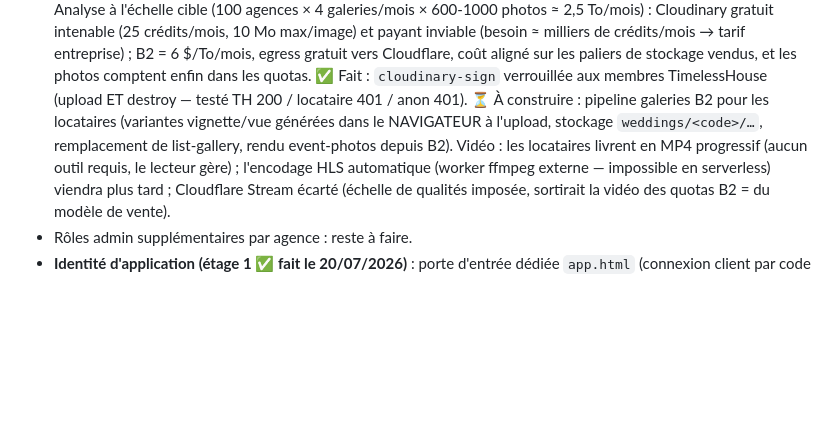
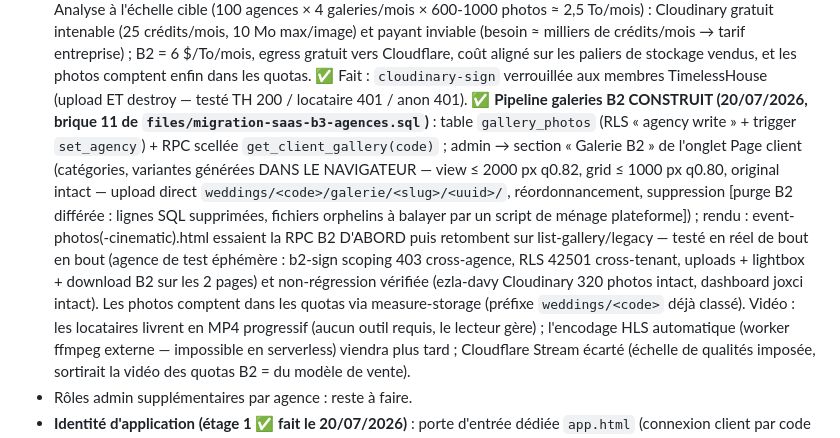
Before and after one commit to Gilou911/timelesshouse-website, a Markdown page: files/SAAS-ROADMAP.md, the part around the change. GitHub-like rendering; blank space fills up the shorter version.

Commit message:
SaaS B.3 : roadmap — pipeline galeries photos B2 construit et testé
Co-Authored-By: Claude Fable 5 <noreply@anthropic.com>

```diff
--- a/files/SAAS-ROADMAP.md
+++ b/files/SAAS-ROADMAP.md
@@ -98,10 +98,23 @@ agence. La voie est libre pour accueillir la 1ʳᵉ agence externe.
   aligné sur les paliers de stockage vendus, et les photos comptent
   enfin dans les quotas. ✅ Fait : `cloudinary-sign` verrouillée aux
   membres TimelessHouse (upload ET destroy — testé TH 200 / locataire
-  401 / anon 401). ⏳ À construire : pipeline galeries B2 pour les
-  locataires (variantes vignette/vue générées dans le NAVIGATEUR à
-  l'upload, stockage `weddings/<code>/…`, remplacement de list-gallery,
-  rendu event-photos depuis B2). Vidéo : les locataires livrent en MP4
+  401 / anon 401). ✅ **Pipeline galeries B2 CONSTRUIT (20/07/2026,
+  brique 11 de `files/migration-saas-b3-agences.sql`)** : table
+  `gallery_photos` (RLS « agency write » + trigger `set_agency`) + RPC
+  scellée `get_client_gallery(code)` ; admin → section « Galerie B2 »
+  de l'onglet Page client (catégories, variantes générées DANS LE
+  NAVIGATEUR — view ≤ 2000 px q0.82, grid ≤ 1000 px q0.80, original
+  intact — upload direct `weddings/<code>/galerie/<slug>/<uuid>/`,
+  réordonnancement, suppression [purge B2 différée : lignes SQL
+  supprimées, fichiers orphelins à balayer par un script de ménage
+  plateforme]) ; rendu : event-photos(-cinematic).html essaient la RPC
+  B2 D'ABORD puis retombent sur list-gallery/legacy — testé en réel
+  de bout en bout (agence de test éphémère : b2-sign scoping 403
+  cross-agence, RLS 42501 cross-tenant, uploads + lightbox + download
+  B2 sur les 2 pages) et non-régression vérifiée (ezla-davy Cloudinary
+  320 photos intact, dashboard joxci intact). Les photos comptent dans
+  les quotas via measure-storage (préfixe `weddings/<code>` déjà
+  classé). Vidéo : les locataires livrent en MP4
   progressif (aucun outil requis, le lecteur gère) ; l'encodage HLS
   automatique (worker ffmpeg externe — impossible en serverless)
   viendra plus tard ; Cloudflare Stream écarté (échelle de qualités
```
